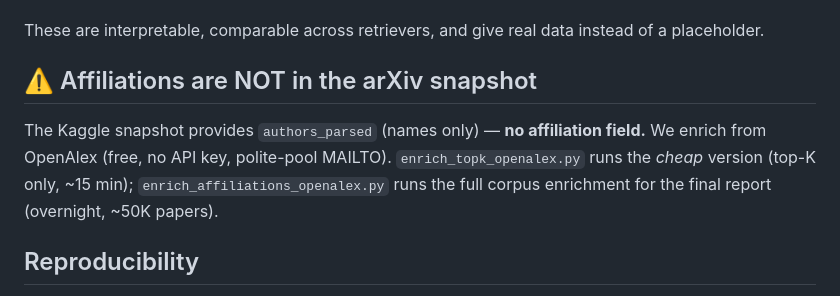
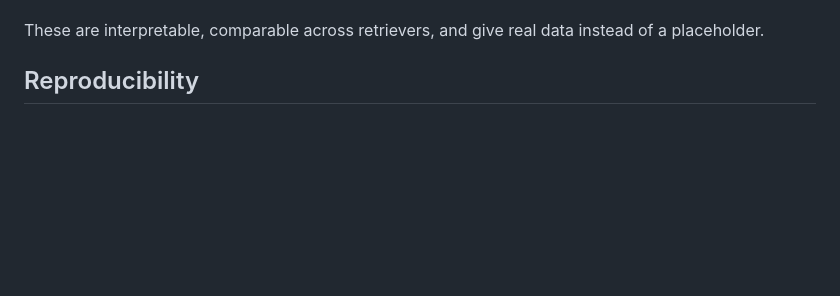
Before and after one commit to PratyushTyagi/IR-FairSearch-arXiv-Team6, a Markdown page: README.md, the part around the change. GitHub-like rendering; blank space fills up the shorter version.

```diff
--- a/README.md
+++ b/README.md
@@ -185,13 +185,7 @@ corpus):
 These are interpretable, comparable across retrievers, and give real data
 instead of a placeholder.
 
-## ⚠️ Affiliations are NOT in the arXiv snapshot
 
-The Kaggle snapshot provides `authors_parsed` (names only) — **no affiliation
-field.** We enrich from OpenAlex (free, no API key, polite-pool MAILTO).
-`enrich_topk_openalex.py` runs the *cheap* version (top-K only, ~15 min);
-`enrich_affiliations_openalex.py` runs the full corpus enrichment for the
-final report (overnight, ~50K papers).
 
 ## Reproducibility
 
```
